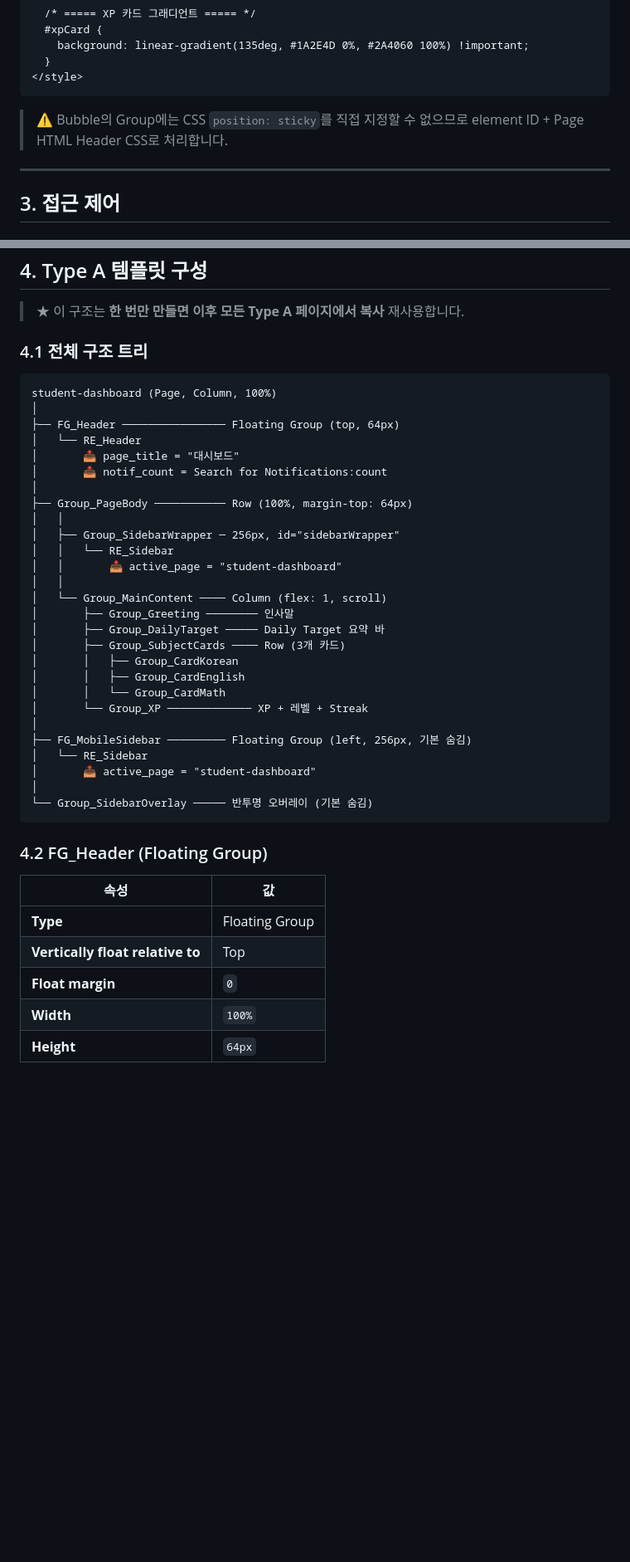
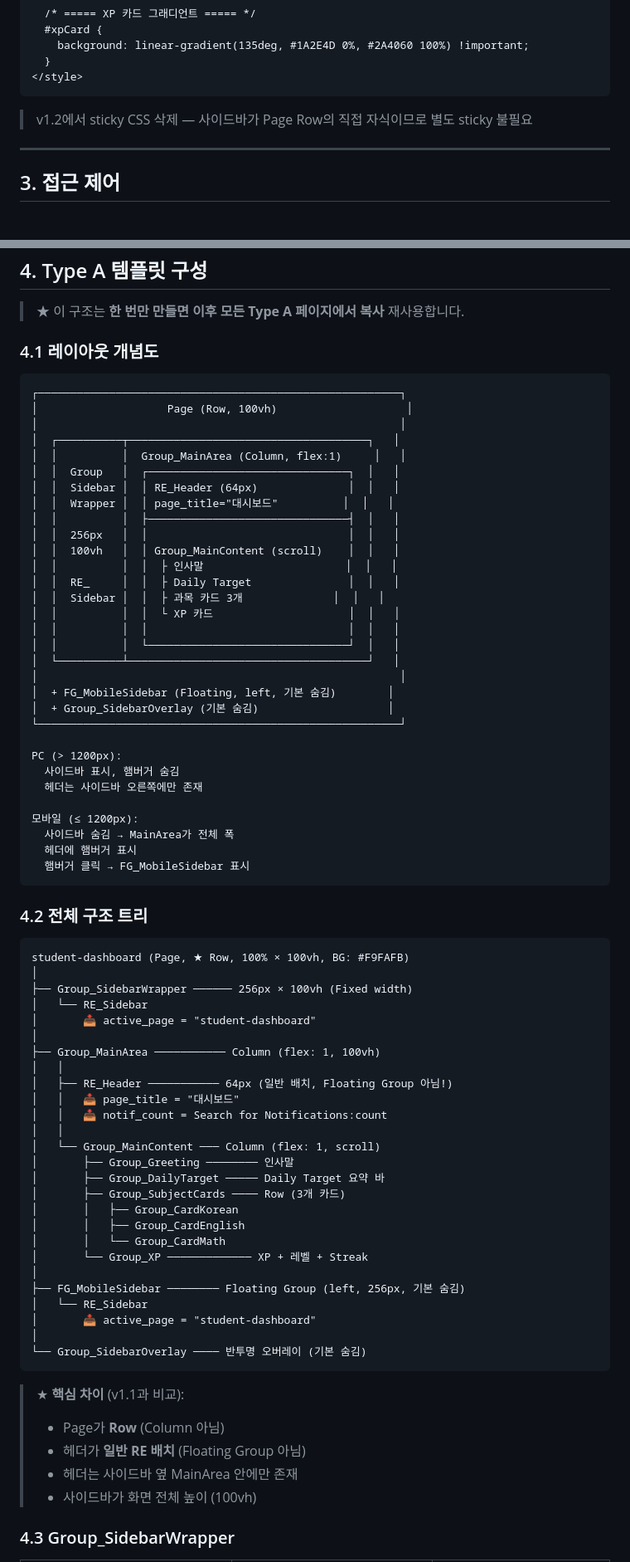
Before and after one commit to lucid1123-0329/mama-asst-prototype, a Markdown page: docs/MAMA-ASST_Guide_S01_StudentDashboard.md, 2 parts joined by grey strips. Shown at 83% size. Rendered like a GitHub page; blank space fills up the shorter version.

````diff
--- a/docs/MAMA-ASST_Guide_S01_StudentDashboard.md
+++ b/docs/MAMA-ASST_Guide_S01_StudentDashboard.md
@@ -97,8 +90,7 @@
 </style>
 ```
 
-> ⚠️ Bubble의 Group에는 CSS `position: sticky`를 직접 지정할 수 없으므로
-> element ID + Page HTML Header CSS로 처리합니다.
+> v1.2에서 sticky CSS 삭제 — 사이드바가 Page Row의 직접 자식이므로 별도 sticky 불필요
 
 ---
 
@@ -135,23 +127,58 @@
 
 > ★ 이 구조는 **한 번만 만들면 이후 모든 Type A 페이지에서 복사** 재사용합니다.
 
-### 4.1 전체 구조 트리
+### 4.1 레이아웃 개념도
 
 ```
-student-dashboard (Page, Column, 100%)
+┌────────────────────────────────────────────────────────┐
+│                    Page (Row, 100vh)                    │
+│                                                        │
+│  ┌──────────┬─────────────────────────────────────┐   │
+│  │          │  Group_MainArea (Column, flex:1)     │   │
+│  │  Group   │  ┌───────────────────────────────┐  │   │
+│  │  Sidebar │  │ RE_Header (64px)              │  │   │
+│  │  Wrapper │  │ page_title="대시보드"          │  │   │
+│  │          │  ├───────────────────────────────┤  │   │
+│  │  256px   │  │                               │  │   │
+│  │  100vh   │  │ Group_MainContent (scroll)    │  │   │
+│  │          │  │  ├ 인사말                      │  │   │
+│  │  RE_     │  │  ├ Daily Target               │  │   │
+│  │  Sidebar │  │  ├ 과목 카드 3개              │  │   │
+│  │          │  │  └ XP 카드                     │  │   │
+│  │          │  │                               │  │   │
+│  │          │  └───────────────────────────────┘  │   │
+│  └──────────┴─────────────────────────────────────┘   │
+│                                                        │
+│  + FG_MobileSidebar (Floating, left, 기본 숨김)        │
+│  + Group_SidebarOverlay (기본 숨김)                    │
+└────────────────────────────────────────────────────────┘
+
+PC (> 1200px):
+  사이드바 표시, 햄버거 숨김
+  헤더는 사이드바 오른쪽에만 존재
+
+모바일 (≤ 1200px):
+  사이드바 숨김 → MainArea가 전체 폭
+  헤더에 햄버거 표시
+  햄버거 클릭 → FG_MobileSidebar 표시
+```
+
+### 4.2 전체 구조 트리
+
+```
+student-dashboard (Page, ★ Row, 100% × 100vh, BG: #F9FAFB)
 │
-├── FG_Header ──────────────── Floating Group (top, 64px)
-│   └── RE_Header
-│       📥 page_title = "대시보드"
-│       📥 notif_count = Search for Notifications:count
+├── Group_SidebarWrapper ────── 256px × 100vh (Fixed width)
+│   └── RE_Sidebar
+│       📥 active_page = "student-dashboard"
 │
-├── Group_PageBody ─────────── Row (100%, margin-top: 64px)
+├── Group_MainArea ─────────── Column (flex: 1, 100vh)
 │   │
-│   ├── Group_SidebarWrapper ─ 256px, id="sidebarWrapper"
-│   │   └── RE_Sidebar
-│   │       📥 active_page = "student-dashboard"
+│   ├── RE_Header ─────────── 64px (일반 배치, Floating Group 아님!)
+│   │   📥 page_title = "대시보드"
+│   │   📥 notif_count = Search for Notifications:count
 │   │
-│   └── Group_MainContent ──── Column (flex: 1, scroll)
+│   └── Group_MainContent ─── Column (flex: 1, scroll)
 │       ├── Group_Greeting ──────── 인사말
 │       ├── Group_DailyTarget ───── Daily Target 요약 바
 │       ├── Group_SubjectCards ──── Row (3개 카드)
@@ -160,20 +187,18 @@ student-dashboard (Page, Column, 100%)
 │       │   └── Group_CardMath
 │       └── Group_XP ───────────── XP + 레벨 + Streak
 │
-├── FG_MobileSidebar ───────── Floating Group (left, 256px, 기본 숨김)
+├── FG_MobileSidebar ──────── Floating Group (left, 256px, 기본 숨김)
 │   └── RE_Sidebar
 │       📥 active_page = "student-dashboard"
 │
-└── Group_SidebarOverlay ───── 반투명 오버레이 (기본 숨김)
+└── Group_SidebarOverlay ──── 반투명 오버레이 (기본 숨김)
 ```
 
-### 4.2 FG_Header (Floating Group)
+> ★ **핵심 차이** (v1.1과 비교):
+> - Page가 **Row** (Column 아님)
+> - 헤더가 **일반 RE 배치** (Floating Group 아님)
+> - 헤더는 사이드바 옆 MainArea 안에만 존재
+> - 사이드바가 화면 전체 높이 (100vh)
 
-| 속성 | 값 |
-|------|-----|
-| **Type** | Floating Group |
-| **Vertically float relative to** | Top |
-| **Float margin** | `0` |
-| **Width** | `100%` |
-| **Height** | `64px` |
+### 4.3 Group_SidebarWrapper
 
````
Also changed, not shown: other parts of docs/MAMA-ASST_Guide_S01_StudentDashboard.md (+89 -84 lines).
